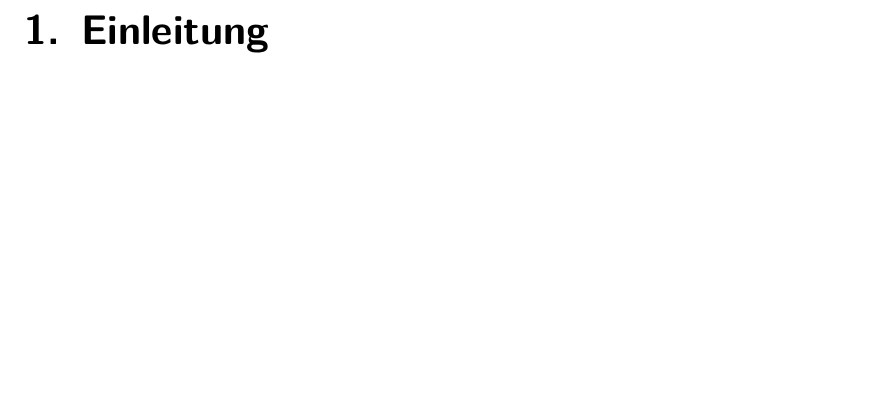
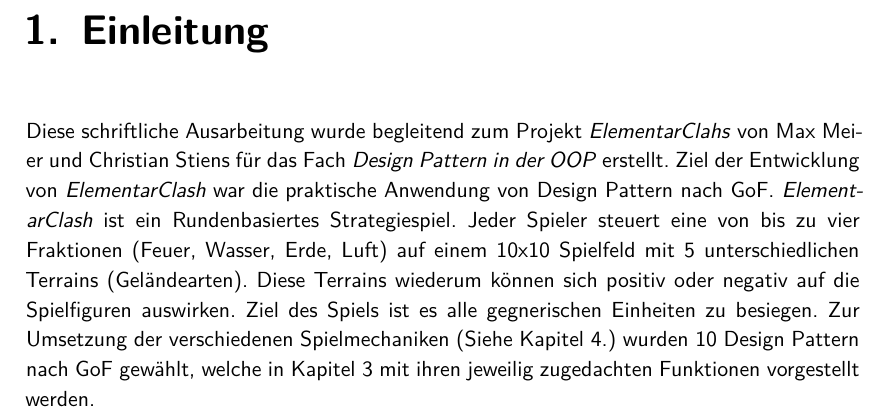
Before and after one commit to mmukex/elementarClash, a LaTeX book (docs/LaTeX/Doku.tex, which reads docs/LaTeX/Kap1_Einleitung.tex): part of page 4 of 9, cut so that both start at the same text, the shorter picture padded with empty space. Compiled offline with XeLaTeX; a missing font is replaced by an installed copy or a similar font.

Commit message:
Kapitel 1 anfang

```diff
--- a/docs/LaTeX/Kap1_Einleitung.tex
+++ b/docs/LaTeX/Kap1_Einleitung.tex
@@ -8,3 +8,11 @@
 % - Spielidee ElementarClash: 4 Fraktionen (Feuer, Wasser, Erde, Luft),
 %   10×10 Raster, 5 Geländearten, elementare Synergien
 % - Kurzer Aufbau der Arbeit (1 Absatz)
+
+Diese schriftliche Ausarbeitung wurde begleitend zum Projekt \textit{ElementarClahs} von Max Meier und Christian Stiens für das Fach \textit{Design Pattern in der OOP} erstellt.
+Ziel der Entwicklung von \textit{ElementarClash} war die praktische Anwendung von Design Pattern nach GoF.
+\textit{ElementarClash} ist ein Rundenbasiertes Strategiespiel.
+Jeder Spieler steuert eine von bis zu vier Fraktionen (Feuer, Wasser, Erde, Luft) auf einem 10x10 Spielfeld mit 5 unterschiedlichen Terrains (Geländearten).
+Diese Terrains wiederum können sich positiv oder negativ auf die Spielfiguren auswirken.
+Ziel des Spiels ist es alle gegnerischen Einheiten zu besiegen.
+Zur Umsetzung der verschiedenen Spielmechaniken (Siehe Kapitel 4.) wurden 10 Design Pattern nach GoF gewählt, welche in Kapitel 3 mit ihren jeweilig zugedachten Funktionen vorgestellt werden.
```
